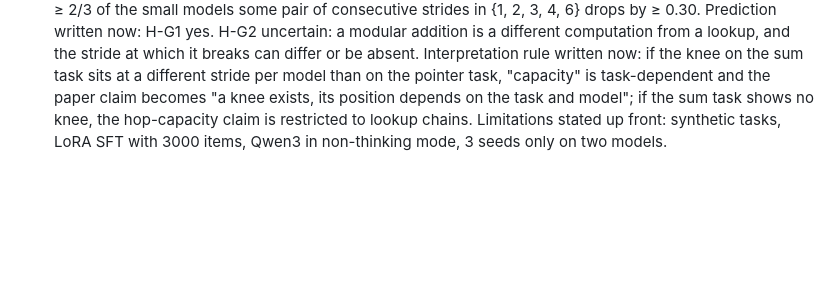
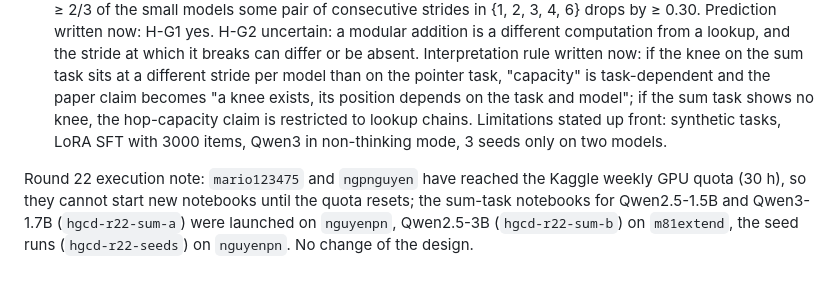
Before and after one commit to mariorenger/DA, a Markdown page: REVIEW.md, the part around the change. Drawn GitHub-style; blank space fills up the shorter version.

Commit message:
Round 22: execution note (Kaggle quota)
Co-Authored-By: Claude Sonnet 5.5 <noreply@anthropic.com>
Claude-Session: https://claude.ai/code/session_01T8xTqKGMGG6uRsjMwcdGjR

```diff
--- a/REVIEW.md
+++ b/REVIEW.md
@@ -1253,3 +1253,5 @@ Two checks that a main-contribution claim needs. (a) **Seeds:** Qwen2.5-1.5B and
 Prediction written now: H-G1 yes. H-G2 uncertain: a modular addition is a different computation from a lookup, and the stride at which it breaks can differ or be absent.
 Interpretation rule written now: if the knee on the sum task sits at a different stride per model than on the pointer task, "capacity" is task-dependent and the paper claim becomes "a knee exists, its position depends on the task and model"; if the sum task shows no knee, the hop-capacity claim is restricted to lookup chains.
 Limitations stated up front: synthetic tasks, LoRA SFT with 3000 items, Qwen3 in non-thinking mode, 3 seeds only on two models.
+
+Round 22 execution note: `mario123475` and `ngpnguyen` have reached the Kaggle weekly GPU quota (30 h), so they cannot start new notebooks until the quota resets; the sum-task notebooks for Qwen2.5-1.5B and Qwen3-1.7B (`hgcd-r22-sum-a`) were launched on `nguyenpn`, Qwen2.5-3B (`hgcd-r22-sum-b`) on `m81extend`, the seed runs (`hgcd-r22-seeds`) on `nguyenpn`. No change of the design.
```
